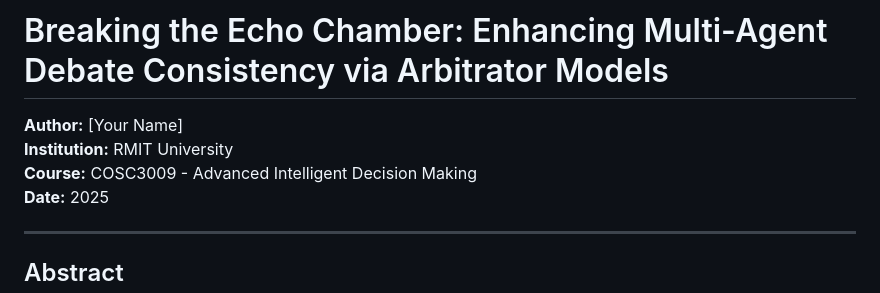
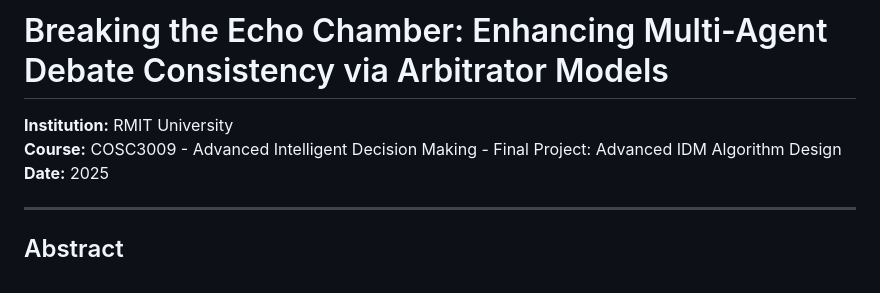
Before and after one commit to mikenk2010/COSC3009-Intelligent-Decision-Making-Advanced-IDM-Algorithm-Design, a Markdown page: RESEARCH_REPORT.md, the part around the change. GitHub-like rendering.

```diff
--- a/RESEARCH_REPORT.md
+++ b/RESEARCH_REPORT.md
@@ -1,8 +1,7 @@
 # Breaking the Echo Chamber: Enhancing Multi-Agent Debate Consistency via Arbitrator Models
 
-**Author:** [Your Name]
 **Institution:** RMIT University
-**Course:** COSC3009 - Advanced Intelligent Decision Making
+**Course:** COSC3009 - Advanced Intelligent Decision Making - Final Project: Advanced IDM Algorithm Design
 **Date:** 2025
 
 ---
```
